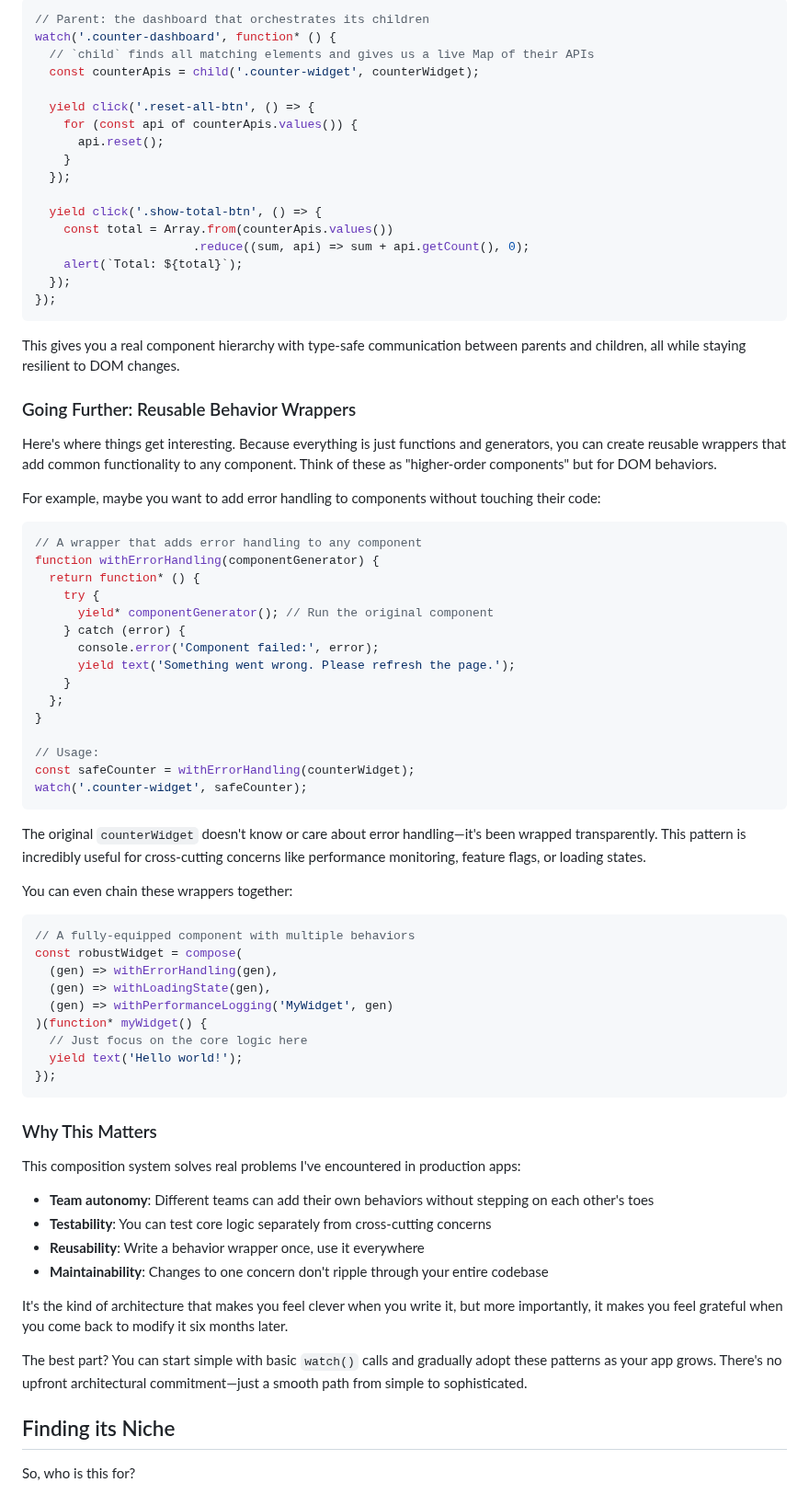
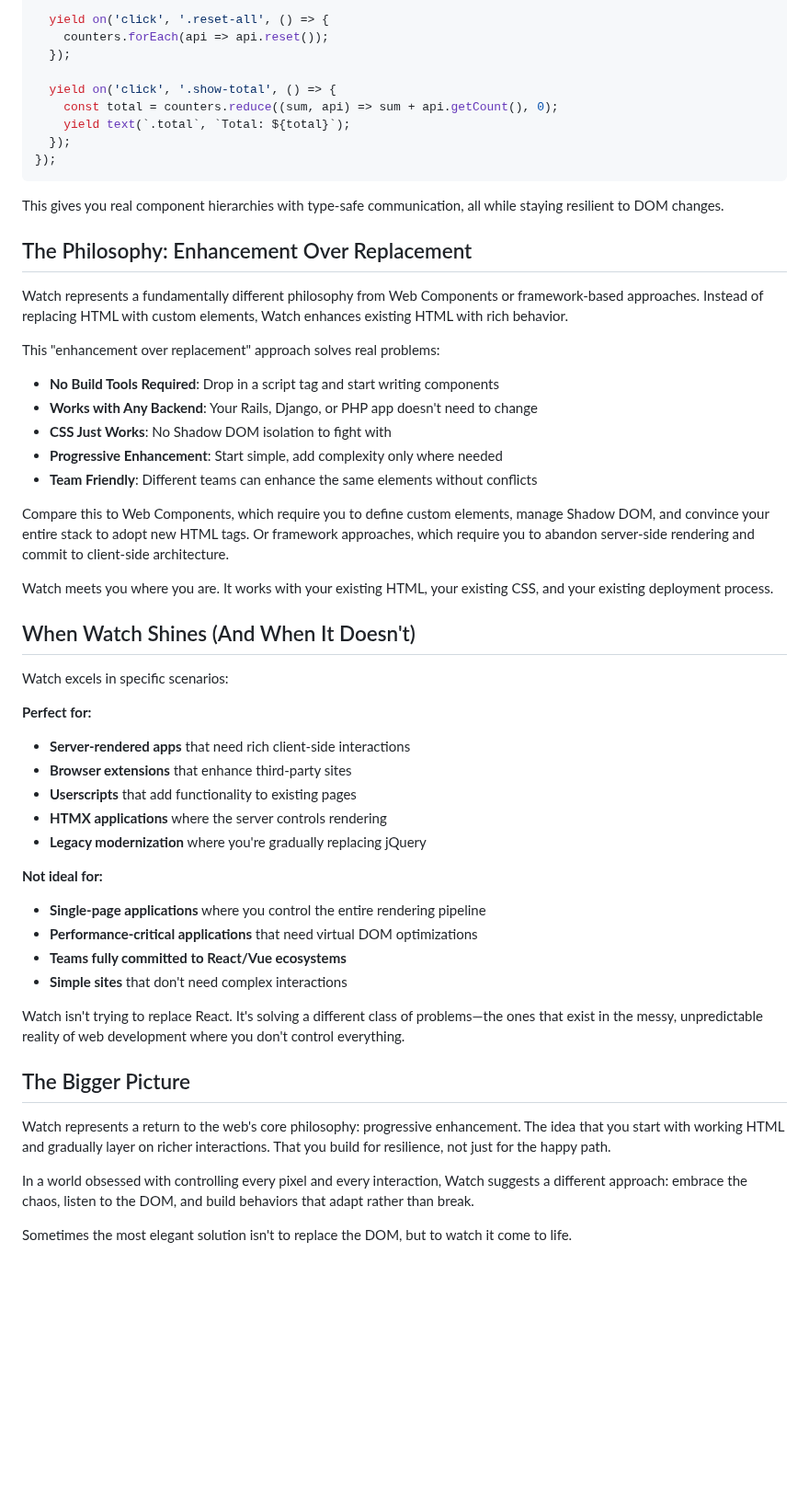
Before and after one commit to doeixd/watch, a Markdown page: docs/a-framework-for-the-dom-you-dont-control.md, the part around one of its changes. Shown at 92% size. Drawn GitHub-style; blank space fills up the shorter version.

````diff
--- a/docs/a-framework-for-the-dom-you-dont-control.md
+++ b/docs/a-framework-for-the-dom-you-dont-control.md
@@ -157,80 +148,57 @@ Now the parent dashboard can manage all its counter children:
 
-```typescript
-// Parent: the dashboard that orchestrates its children
-watch('.counter-dashboard', function* () {
-  // `child` finds all matching elements and gives us a live Map of their APIs
-  const counterApis = child('.counter-widget', counterWidget);
-
-  yield click('.reset-all-btn', () => {
-    for (const api of counterApis.values()) {
-      api.reset();
-    }
+  yield on('click', '.reset-all', () => {
+    counters.forEach(api => api.reset());
   });
 
-  yield click('.show-total-btn', () => {
-    const total = Array.from(counterApis.values())
-                      .reduce((sum, api) => sum + api.getCount(), 0);
-    alert(`Total: ${total}`);
+  yield on('click', '.show-total', () => {
+    const total = counters.reduce((sum, api) => sum + api.getCount(), 0);
+    yield text(`.total`, `Total: ${total}`);
   });
 });
 ```
 
-This gives you a real component hierarchy with type-safe communication between parents and children, all while staying resilient to DOM changes.
+This gives you real component hierarchies with type-safe communication, all while staying resilient to DOM changes.
 
-### Going Further: Reusable Behavior Wrappers
+## The Philosophy: Enhancement Over Replacement
 
-Here's where things get interesting. Because everything is just functions and generators, you can create reusable wrappers that add common functionality to any component. Think of these as "higher-order components" but for DOM behaviors.
+Watch represents a fundamentally different philosophy from Web Components or framework-based approaches. Instead of replacing HTML with custom elements, Watch enhances existing HTML with rich behavior.
 
-For example, maybe you want to add error handling to components without touching their code:
+This "enhancement over replacement" approach solves real problems:
 
-```typescript
-// A wrapper that adds error handling to any component
-function withErrorHandling(componentGenerator) {
-  return function* () {
-    try {
-      yield* componentGenerator(); // Run the original component
-    } catch (error) {
-      console.error('Component failed:', error);
-      yield text('Something went wrong. Please refresh the page.');
-    }
-  };
-}
+- **No Build Tools Required**: Drop in a script tag and start writing components
+- **Works with Any Backend**: Your Rails, Django, or PHP app doesn't need to change
+- **CSS Just Works**: No Shadow DOM isolation to fight with
+- **Progressive Enhancement**: Start simple, add complexity only where needed
+- **Team Friendly**: Different teams can enhance the same elements without conflicts
 
-// Usage:
-const safeCounter = withErrorHandling(counterWidget);
-watch('.counter-widget', safeCounter);
-```
+Compare this to Web Components, which require you to define custom elements, manage Shadow DOM, and convince your entire stack to adopt new HTML tags. Or framework approaches, which require you to abandon server-side rendering and commit to client-side architecture.
 
-The original `counterWidget` doesn't know or care about error handling—it's been wrapped transparently. This pattern is incredibly useful for cross-cutting concerns like performance monitoring, feature flags, or loading states.
+Watch meets you where you are. It works with your existing HTML, your existing CSS, and your existing deployment process.
 
-You can even chain these wrappers together:
+## When Watch Shines (And When It Doesn't)
 
-```typescript
-// A fully-equipped component with multiple behaviors
-const robustWidget = compose(
-  (gen) => withErrorHandling(gen),
-  (gen) => withLoadingState(gen),
-  (gen) => withPerformanceLogging('MyWidget', gen)
-)(function* myWidget() {
-  // Just focus on the core logic here
-  yield text('Hello world!');
-});
-```
+Watch excels in specific scenarios:
 
-### Why This Matters
+**Perfect for:**
+- **Server-rendered apps** that need rich client-side interactions
+- **Browser extensions** that enhance third-party sites
+- **Userscripts** that add functionality to existing pages
+- **HTMX applications** where the server controls rendering
+- **Legacy modernization** where you're gradually replacing jQuery
 
-This composition system solves real problems I've encountered in production apps:
+**Not ideal for:**
+- **Single-page applications** where you control the entire rendering pipeline
+- **Performance-critical applications** that need virtual DOM optimizations
+- **Teams fully committed to React/Vue ecosystems**
+- **Simple sites** that don't need complex interactions
 
-- **Team autonomy**: Different teams can add their own behaviors without stepping on each other's toes
-- **Testability**: You can test core logic separately from cross-cutting concerns
-- **Reusability**: Write a behavior wrapper once, use it everywhere
-- **Maintainability**: Changes to one concern don't ripple through your entire codebase
+Watch isn't trying to replace React. It's solving a different class of problems—the ones that exist in the messy, unpredictable reality of web development where you don't control everything.
 
-It's the kind of architecture that makes you feel clever when you write it, but more importantly, it makes you feel grateful when you come back to modify it six months later.
+## The Bigger Picture
 
-The best part? You can start simple with basic `watch()` calls and gradually adopt these patterns as your app grows. There's no upfront architectural commitment—just a smooth path from simple to sophisticated.
+Watch represents a return to the web's core philosophy: progressive enhancement. The idea that you start with working HTML and gradually layer on richer interactions. That you build for resilience, not just for the happy path.
 
-## Finding its Niche
+In a world obsessed with controlling every pixel and every interaction, Watch suggests a different approach: embrace the chaos, listen to the DOM, and build behaviors that adapt rather than break.
 
-So, who is this for?
+Sometimes the most elegant solution isn't to replace the DOM, but to watch it come to life.
 
````
Also changed, not shown: other parts of docs/a-framework-for-the-dom-you-dont-control.md (+99 -123 lines).
